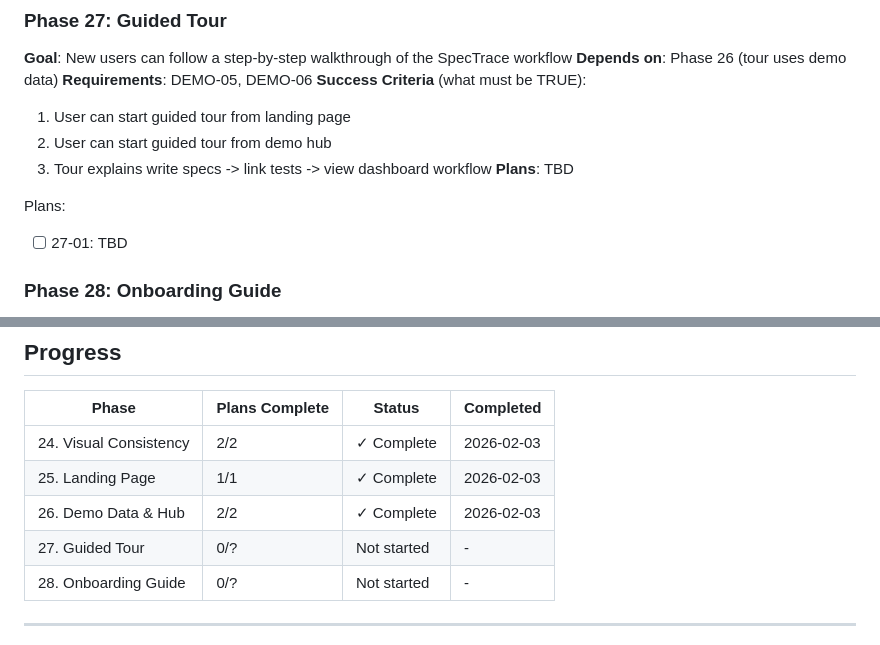
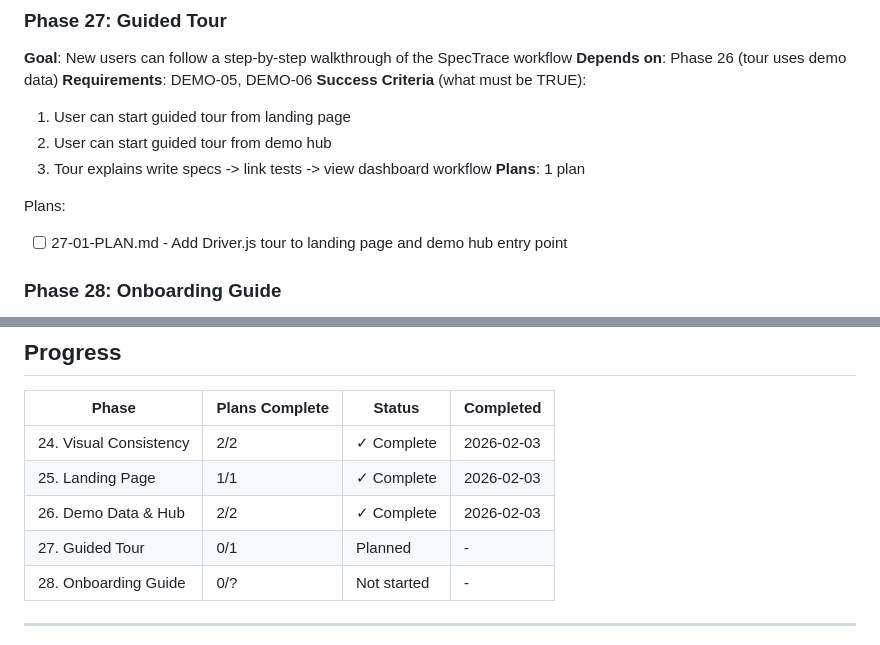
Before and after one commit to tslateman/spec-trace, a Markdown page: .planning/ROADMAP.md, 2 parts joined by grey strips. GitHub-like rendering.

Commit message:
docs(27): create phase plan for guided tour
Phase 27: Guided Tour
- 1 plan in 1 wave
- Driver.js integration for interactive tour
- Tour entry points: landing page and demo hub
- Ready for execution

```diff
--- a/.planning/ROADMAP.md
+++ b/.planning/ROADMAP.md
@@ -70,10 +70,10 @@ Plans:
   1. User can start guided tour from landing page
   2. User can start guided tour from demo hub
   3. Tour explains write specs -> link tests -> view dashboard workflow
-**Plans**: TBD
+**Plans**: 1 plan
 
 Plans:
-- [ ] 27-01: TBD
+- [ ] 27-01-PLAN.md - Add Driver.js tour to landing page and demo hub entry point
 
 ### Phase 28: Onboarding Guide
 **Goal**: New teams have clear documentation to integrate SpecTrace into their workflow
@@ -96,7 +96,7 @@ Plans:
 | 24. Visual Consistency | 2/2 | ✓ Complete | 2026-02-03 |
 | 25. Landing Page | 1/1 | ✓ Complete | 2026-02-03 |
 | 26. Demo Data & Hub | 2/2 | ✓ Complete | 2026-02-03 |
-| 27. Guided Tour | 0/? | Not started | - |
+| 27. Guided Tour | 0/1 | Planned | - |
 | 28. Onboarding Guide | 0/? | Not started | - |
 
 ---
```
Also changed, not shown: 1 other file.
